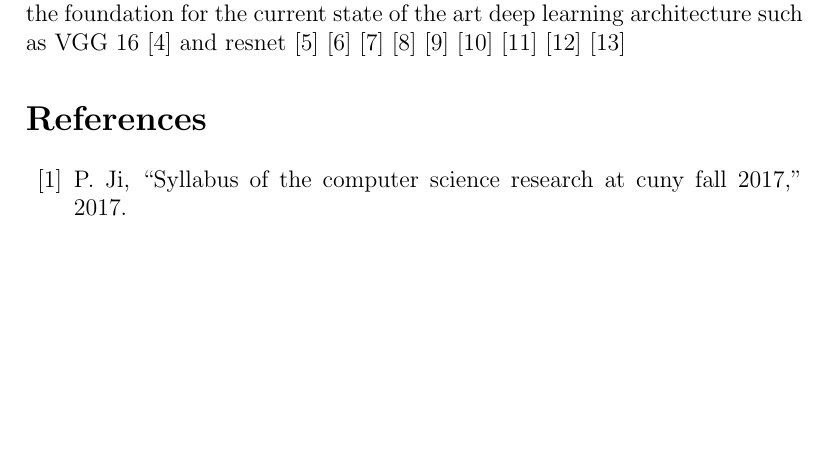
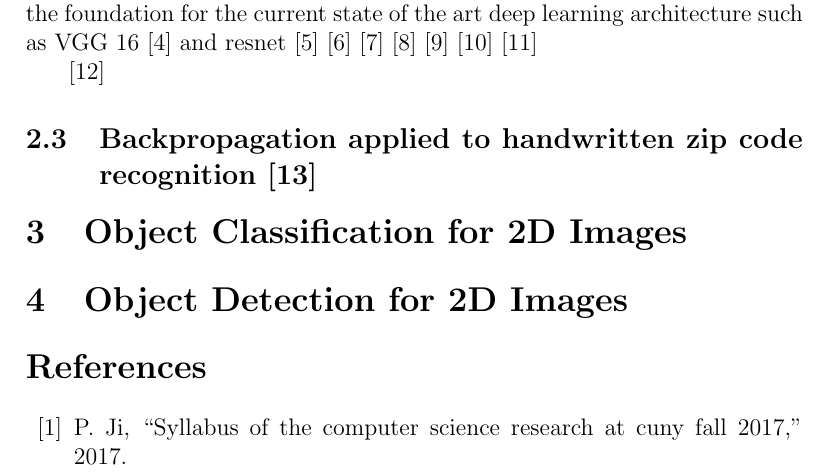
Before and after one commit to liketheflower/computer_science_research, a LaTeX document (report/Paper Review for the Computer Science Research Course.tex): part of page 2 of 3 before the commit and part of page 2 of 4 after it, cut so that both start at the same text, the shorter picture padded with empty space. Compiled offline with pdfLaTeX.

Commit message:
change the location of the papers

```diff
--- a/report/Paper Review for the Computer Science Research Course.tex
+++ b/report/Paper Review for the Computer Science Research Course.tex
@@ -48,10 +48,14 @@ The unique value of the Kurt Hornik (1991) \cite{hornik1991} paper is it showed
 \cite{DBLP:journals/corr/RedmonDGF15}
 \cite{DBLP:journals/corr/RedmonF16}
 \cite{NIPS2012_4824}
-\cite{doi:10.1162/neco.1989.1.4.541}
+
 \cite{DBLP:journals/corr/IoffeS15}
 
 
+\subsection{Backpropagation applied to handwritten zip code recognition\cite{doi:10.1162/neco.1989.1.4.541}}
+
+\section{Object Classification for 2D Images}
+\section{Object Detection for 2D Images}
 \bibliography{jimmy_shen}
 \bibliographystyle{ieeetr}
 
```
Also changed, not shown: 2D_object_detect/fast_rcnn.pdf (renamed from 3D_object_detect/fast_rcnn.pdf), report/Paper Review for the Computer Science Research Course.pdf, 5 other files.
